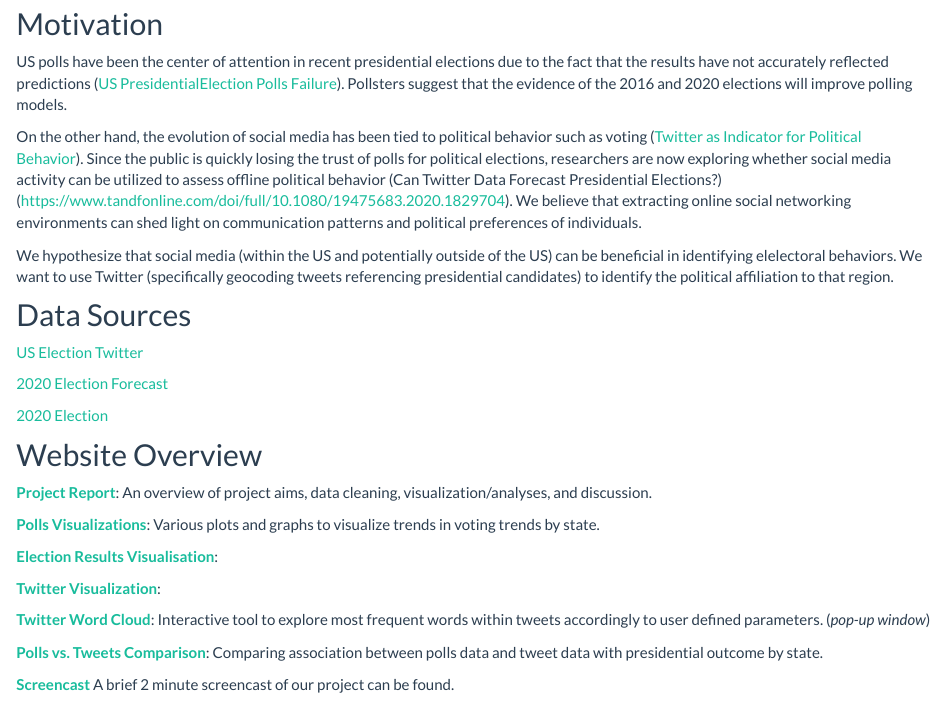
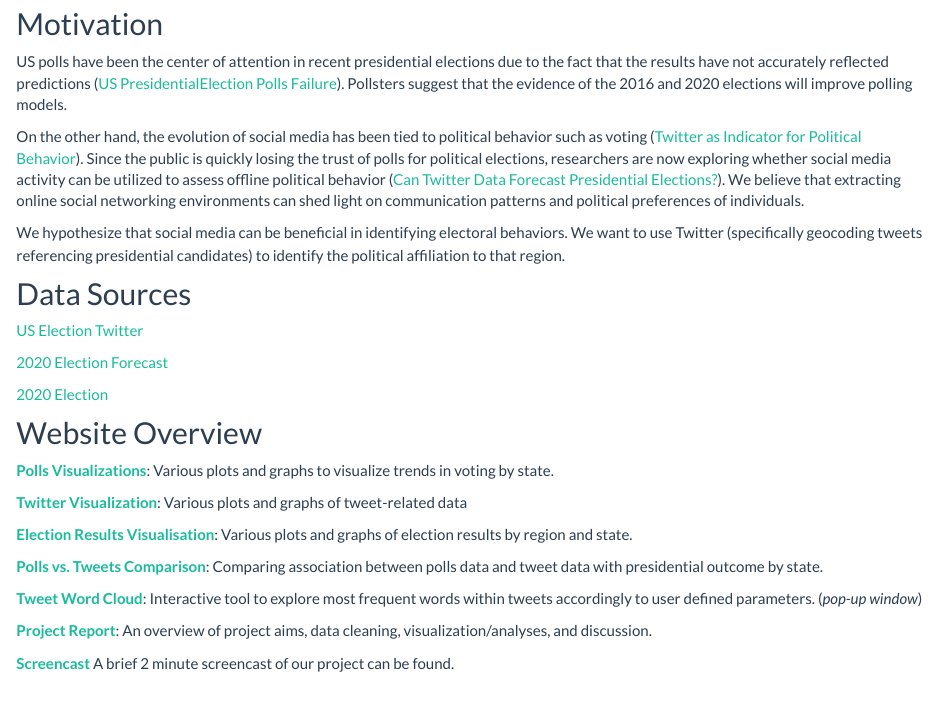
Before and after one commit to jck2183-Chia-wen-Kao/election_twitter.github.io, an R Markdown document (index.Rmd): the page in a window 1100 px wide, from 550 px down. The pictures show the output file index.html that the author committed with the source, opened offline; library style sheets and scripts come from the installed R packages.

Commit message:
index text

```diff
--- a/_site.yml
+++ b/_site.yml
@@ -11,7 +11,7 @@ navbar:
       href: election_result.html
     - text: "Comparison over datasets"
       href: comparison_over_datasets.html
-    - text: "Word Cloud"
+    - text: "Tweet Word Cloud"
       href: wc_redirect.html
   right:
     - text: "Project Report"
--- a/index.Rmd
+++ b/index.Rmd
@@ -24,9 +24,9 @@ p.padding {
 US polls have been the center of attention in recent presidential elections due to the fact that the results have not accurately reflected predictions ([US PresidentialElection Polls Failure](https://news.northeastern.edu/2020/11/04/the-polls-were-still-way-off-in-the-2020-election-even-after-accounting-for-2016s-errors/)).
 Pollsters suggest that the evidence of the 2016 and 2020 elections will improve polling models.
 
-On the other hand, the evolution of social media has been tied to political behavior such as voting ([Twitter as Indicator for Political Behavior](https://journals.plos.org/plosone/article?id=10.1371/journal.pone.0079449)). Since the public is quickly losing the trust of polls for political elections, researchers are now exploring whether social media activity can be utilized to assess offline political behavior (Can Twitter Data Forecast Presidential Elections?) (https://www.tandfonline.com/doi/full/10.1080/19475683.2020.1829704). We believe that extracting online social networking environments can shed light on communication patterns and political preferences of individuals.
+On the other hand, the evolution of social media has been tied to political behavior such as voting ([Twitter as Indicator for Political Behavior](https://journals.plos.org/plosone/article?id=10.1371/journal.pone.0079449)). Since the public is quickly losing the trust of polls for political elections, researchers are now exploring whether social media activity can be utilized to assess offline political behavior ([Can Twitter Data Forecast Presidential Elections?](https://www.tandfonline.com/doi/full/10.1080/19475683.2020.1829704)). We believe that extracting online social networking environments can shed light on communication patterns and political preferences of individuals.
 
-We hypothesize that social media (within the US and potentially outside of the US) can be beneficial in identifying elelectoral behaviors. We want to use Twitter (specifically geocoding tweets referencing presidential candidates) to identify the political affiliation to that region.
+We hypothesize that social media can be beneficial in identifying electoral behaviors. We want to use Twitter (specifically geocoding tweets referencing presidential candidates) to identify the political affiliation to that region.
 
 ## Data Sources
 
@@ -39,17 +39,17 @@ We hypothesize that social media (within the US and potentially outside of the U
 
 ## Website Overview
 
-[**Project Report**](report.html): An overview of project aims, data cleaning, visualization/analyses, and discussion.
+[**Polls Visualizations**](polls_clean.html): Various plots and graphs to visualize trends in voting by state.
 
-[**Polls Visualizations**](polls_clean.html): Various plots and graphs to visualize trends in voting trends by state.
+[**Twitter Visualization**](tweet_clean.html): Various plots and graphs of tweet-related data
 
-[**Election Results Visualisation**](election_result.html):
-
-[**Twitter Visualization**](tweet_clean.html):
-
-[**Twitter Word Cloud**](wc_redirect.html): Interactive tool to explore most frequent words within tweets accordingly to user defined parameters. (_pop-up window_)
+[**Election Results Visualisation**](election_result.html): Various plots and graphs of election results by region and state.
 
 [**Polls vs. Tweets Comparison**](TBD): Comparing association between polls data and tweet data with presidential outcome by state.
+
+[**Tweet Word Cloud**](wc_redirect.html): Interactive tool to explore most frequent words within tweets accordingly to user defined parameters. (_pop-up window_)
+
+[**Project Report**](report.html): An overview of project aims, data cleaning, visualization/analyses, and discussion.
 
 [**Screencast**](link to screencast) A brief 2 minute screencast of our project can be found.
 
```
Also changed, not shown: report.Rmd (+3 -1 lines), index.html, index.Rmd (2 more changed lines).
